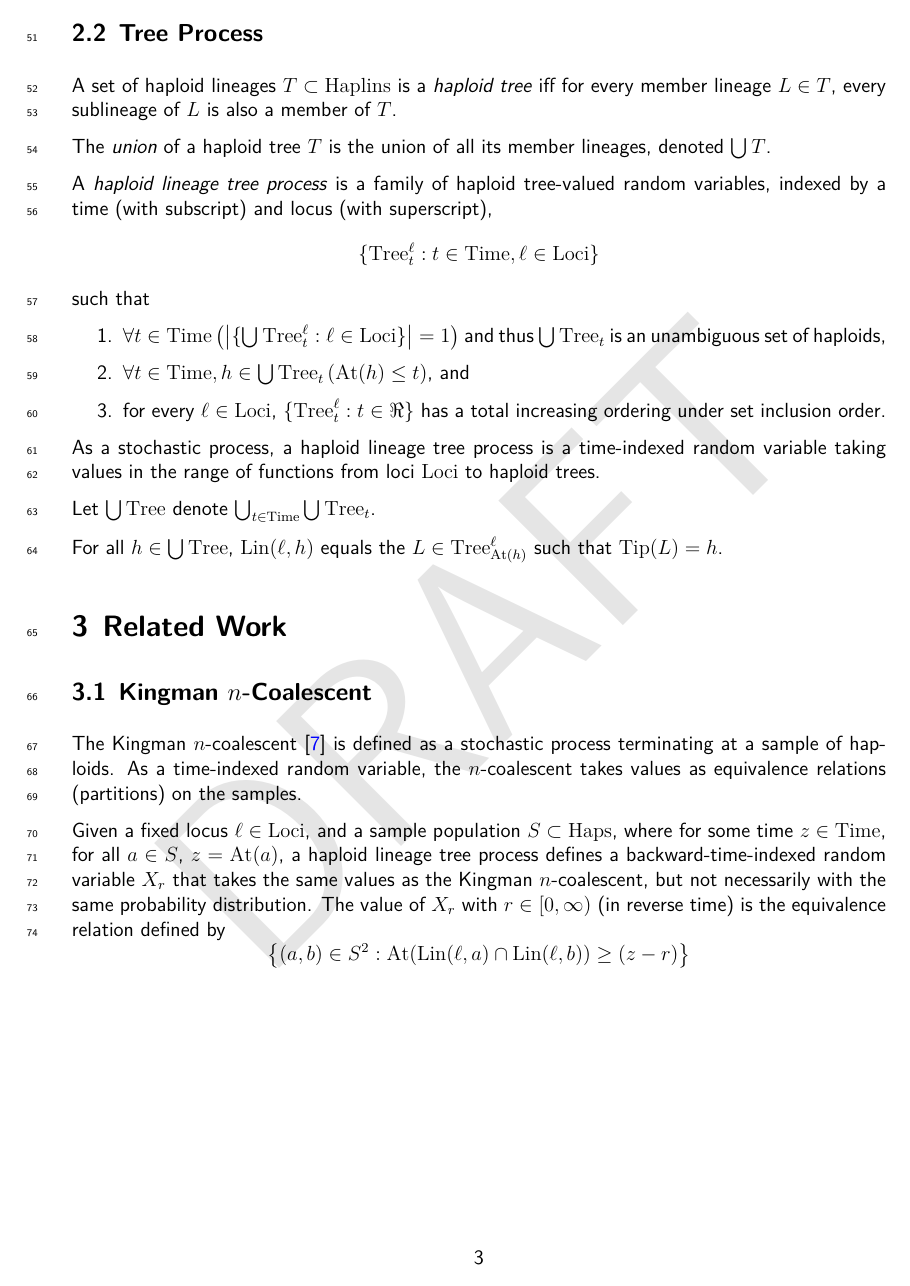
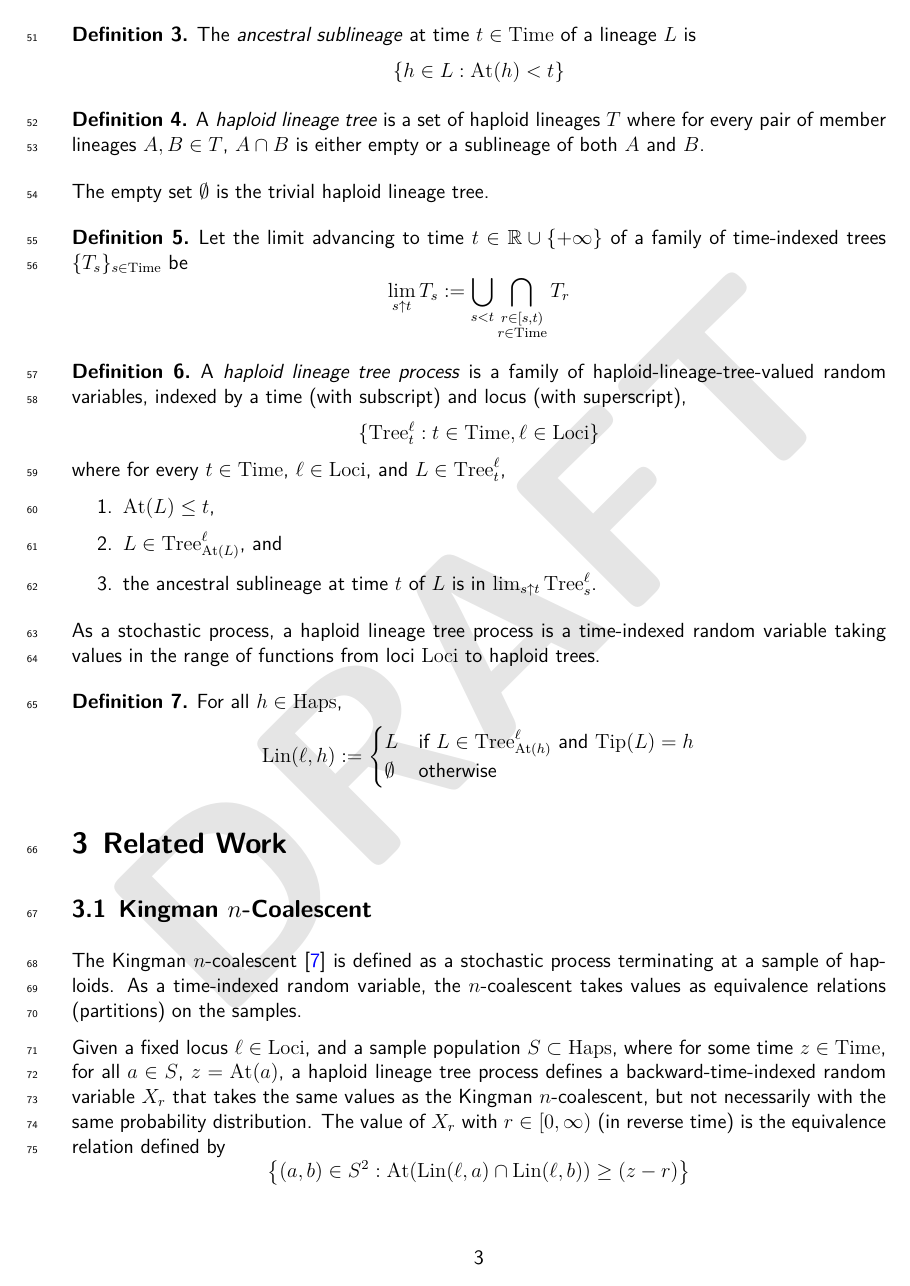
Before and after one commit to castedo/haplinspa, a LaTeX paper (main.tex, which reads doc.tex): page 3 of 6. Compiled offline with XeLaTeX.

Commit message:
major rework of tree def to be stationary compatible

```diff
--- a/doc.tex
+++ b/doc.tex
@@ -116,35 +119,59 @@ For any haploid lineage $L$, a subset $S \subset L$ is a \emph{sublineage} of $L
 \forall x \in L, y \in S \left( \At(x) < \At(y) \implies x \in S \right)
 \mathstop
 \]
+\end{defin}
 
-\subsection{Tree Process}
+\begin{defin}
+The \emph{ancestral sublineage} at time $t \in \Time$ of a lineage $L$ is
+\[
+  \left\{  h \in L : \At(h) < t \right\}
+\]
+\end{defin}
 
-A set of haploid lineages $T \subset \Haplin$ is a \emph{haploid tree} iff for every member lineage $L \in T$, every sublineage of $L$ is also a member of $T$.
 
-The \emph{union} of a haploid tree $T$ is the union of all its member lineages, denoted
-$\bigcup T$.
+\begin{defin}
+A \emph{haploid lineage tree} is a set of haploid lineages $T$ where for every
+pair of member lineages $A, B \in T$, $A \cap B$ is either empty or a sublineage of both $A$ and
+$B$.
+\end{defin}
 
-A \emph{haploid lineage tree process} is a family of haploid tree-valued random variables,
+The empty set $\emptyset$ is the trivial haploid lineage tree.
+
+\begin{defin}
+Let the limit advancing to time $t \in \R \cup \{ +\infty \}$ of
+a family of time-indexed trees $\{T_s\}_{s \in \Time}$ be
+\[
+  \lim_{s \uparrow t} T_s :=
+  \bigcup_{s < t} \bigcap_{\substack{r \in [s, t) \\ r \in \Time}} T_r
+\]
+\end{defin}
+
+\begin{defin}
+A \emph{haploid lineage tree process} is a family of haploid-lineage-tree-valued random variables,
 indexed by a time (with subscript) and locus (with superscript),
 \[
 \{ \Tree^\ell_t : t \in \Time, \ell \in \Loci \}
 \]
-such that
+where for every $t \in \Time$, $\ell \in \Loci$, and $L \in \Tree^\ell_t$,
 \begin{enumerate}
-\item $\forall t \in \Time \left( \left| \{ \bigcup \Tree^\ell_t : \ell \in \Loci \} \right| = 1 \right)$
-      and thus $\bigcup \Tree_t$ is an unambiguous set of haploids,
-\item $\forall t \in \Time, h \in \bigcup \Tree_t \left( \At(h) \le t \right)$, and
-\item for every $\ell \in \Loci$, $\{ \Tree^\ell_t : t \in \Re \}$ has a total increasing ordering
-under set inclusion order.
+  \item $\At(L) \le t$,
+  \item $L \in \Tree^\ell_{\At(L)}$, and
+  \item the ancestral sublineage at time $t$ of $L$ is in $\lim_{s \uparrow t} \Tree^\ell_s$.
 \end{enumerate}
+\end{defin}
 
 As a stochastic process, a haploid lineage tree process is a time-indexed random variable taking values in the
 range of functions from loci $\Loci$ to haploid trees.
 
-Let $\bigcup \Tree$ denote $\bigcup_{t \in \Time} \bigcup \Tree_t$.
-
-For all $h \in \bigcup \Tree$,
-$\Lin(\ell, h)$ equals the $L \in \Tree^\ell_{\At(h)}$ such that $\Tip(L) = h$.
+\begin{defin}
+For all $h \in \Haps$,
+\[
+  \Lin(\ell, h) := \begin{cases}
+    L & \text{if $L \in \Tree^\ell_{\At(h)}$ and $\Tip(L) = h$}  \\
+    \emptyset & \text{otherwise}
+  \end{cases}
+\]
+\end{defin}
 
 
 \section{Related Work}
```
Also changed, not shown: main.tex (+4 -1 lines), doc.tex (21 more changed lines).
